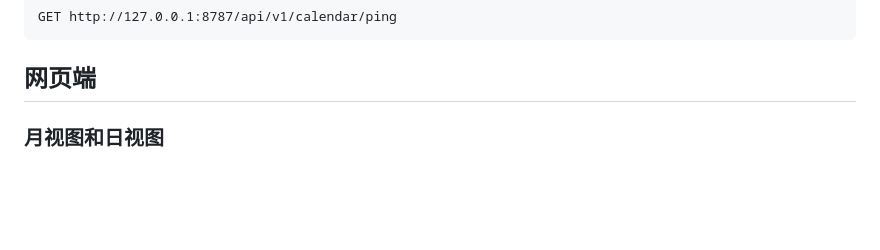
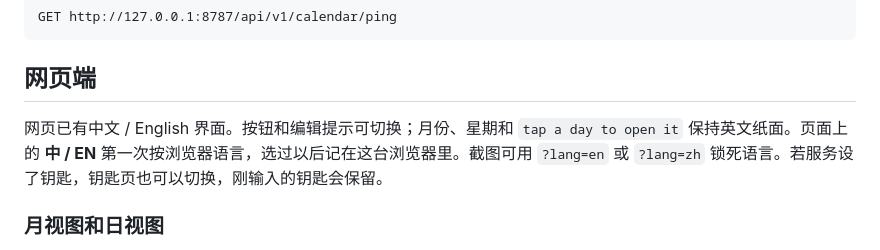
Before and after one commit to teresakl/shared-page, a Markdown page: README.md, the part around the change. Drawn GitHub-style; blank space fills up the shorter version.

```diff
--- a/README.md
+++ b/README.md
@@ -113,6 +113,8 @@ GET http://127.0.0.1:8787/api/v1/calendar/ping
 
 ## 网页端
 
+网页已有中文 / English 界面。按钮和编辑提示可切换；月份、星期和 `tap a day to open it` 保持英文纸面。页面上的 **中 / EN** 第一次按浏览器语言，选过以后记在这台浏览器里。截图可用 `?lang=en` 或 `?lang=zh` 锁死语言。若服务设了钥匙，钥匙页也可以切换，刚输入的钥匙会保留。
+
 ### 月视图和日视图
 
 - 月视图显示日期、事件短词、今天标记、年度纪念日 rail 和未查看变化提示；
```
Also changed, not shown: README.en.md (+7 -5 lines), docs/day-events-en.png (added), docs/editor-en.png (added), docs/month-en.png (added), 3 other files.
